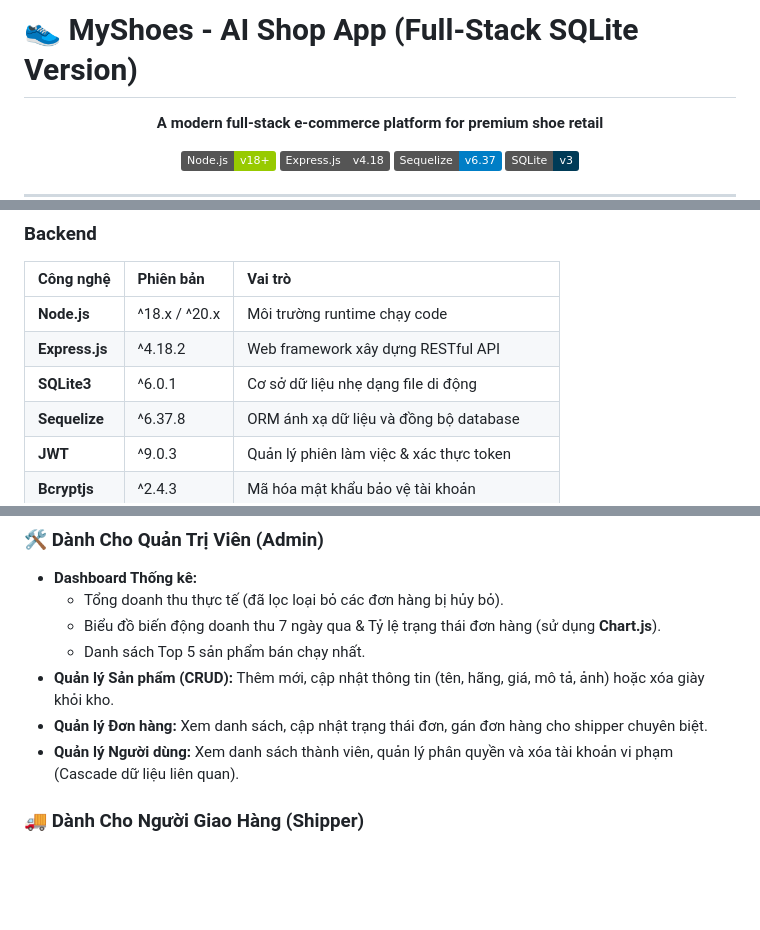
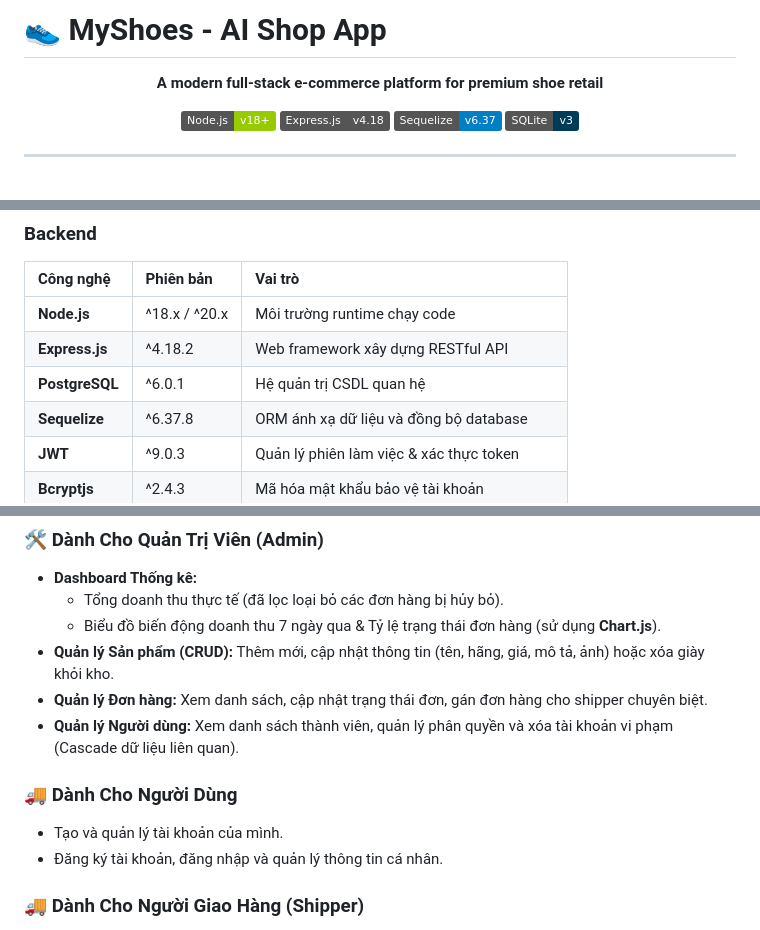
Before and after one commit to TrungKien2404/ai_shop_app, a Markdown page: README.md, 3 parts joined by grey strips. Rendered like a GitHub page; badges without logos; blank space fills up the shorter version.

```diff
--- a/README.md
+++ b/README.md
@@ -1,4 +1,4 @@
-# 👟 MyShoes - AI Shop App (Full-Stack SQLite Version)
+# 👟 MyShoes - AI Shop App
 
 <div align="center">
 
@@ -84,7 +84,7 @@ ai_shop_app/
 | :--- | :--- | :--- |
 | **Node.js** | ^18.x / ^20.x | Môi trường runtime chạy code |
 | **Express.js** | ^4.18.2 | Web framework xây dựng RESTful API |
-| **SQLite3** | ^6.0.1 | Cơ sở dữ liệu nhẹ dạng file di động |
+| **PostgreSQL** | ^6.0.1 | Hệ quản trị CSDL quan hệ |
 | **Sequelize** | ^6.37.8 | ORM ánh xạ dữ liệu và đồng bộ database |
 | **JWT** | ^9.0.3 | Quản lý phiên làm việc & xác thực token |
 | **Bcryptjs** | ^2.4.3 | Mã hóa mật khẩu bảo vệ tài khoản |
@@ -114,10 +114,12 @@ ai_shop_app/
 - **Dashboard Thống kê:**
   - Tổng doanh thu thực tế (đã lọc loại bỏ các đơn hàng bị hủy bỏ).
   - Biểu đồ biến động doanh thu 7 ngày qua & Tỷ lệ trạng thái đơn hàng (sử dụng **Chart.js**).
-  - Danh sách Top 5 sản phẩm bán chạy nhất.
 - **Quản lý Sản phẩm (CRUD):** Thêm mới, cập nhật thông tin (tên, hãng, giá, mô tả, ảnh) hoặc xóa giày khỏi kho.
 - **Quản lý Đơn hàng:** Xem danh sách, cập nhật trạng thái đơn, gán đơn hàng cho shipper chuyên biệt.
 - **Quản lý Người dùng:** Xem danh sách thành viên, quản lý phân quyền và xóa tài khoản vi phạm (Cascade dữ liệu liên quan).
+### 🚚 Dành Cho Người Dùng
+- Tạo và quản lý tài khoản của mình.
+- Đăng ký tài khoản, đăng nhập và quản lý thông tin cá nhân.
 
 ### 🚚 Dành Cho Người Giao Hàng (Shipper)
 - Giao diện quản lý đơn hàng riêng biệt.
```
Also changed, not shown: other parts of README.md (+2 -40 lines).
